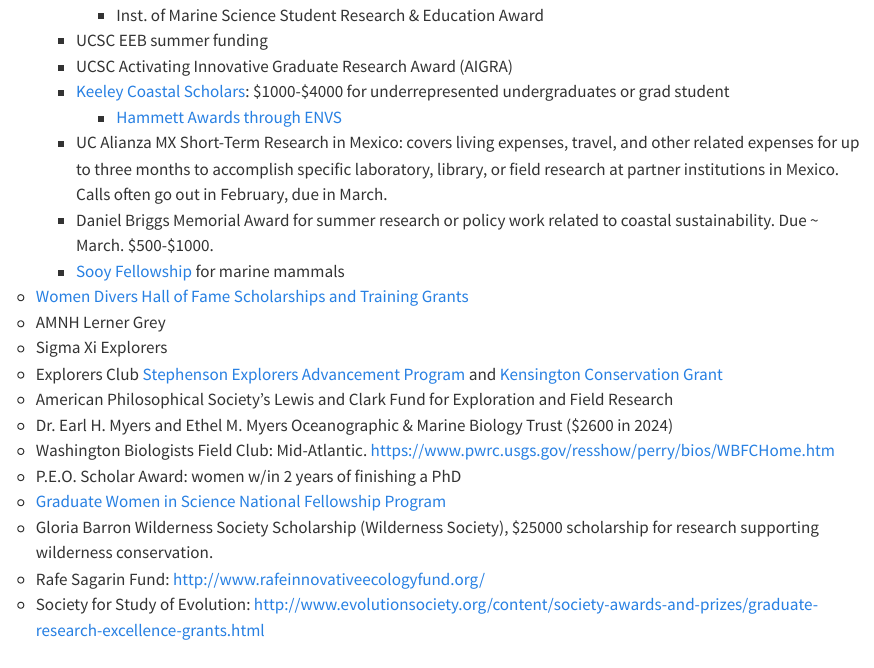
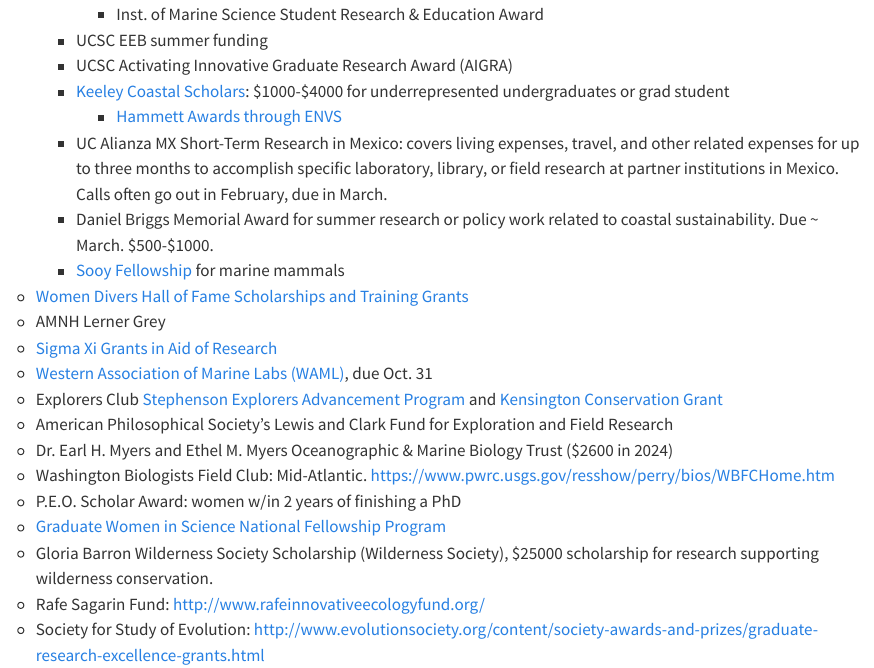
Before and after one commit to pinskylab/how_we_work, a Quarto document (phd_guide.qmd): the page in a window 1100 px wide, from 4040 px down before the commit and from 4070 px down after it, so that both start at the same text. Rendered offline with R 4.5, knitr and Pandoc in place of Quarto, with nearby package versions.

Commit message:
Add WAML and update Sigma Xi in phd_guide.qmd

```diff
--- a/phd_guide.qmd
+++ b/phd_guide.qmd
@@ -151,7 +153,8 @@
     	- [Sooy Fellowship](https://science.ucsc.edu/research-opportunities/rebecca-and-steve-sooy-graduate-fellowship-in-marine-mammals/) for marine mammals
 	- [Women Divers Hall of Fame Scholarships and Training Grants](http://www.wdhof.org/wdhof-scholarshipDesc.aspx)
 	- AMNH Lerner Grey
-	- Sigma Xi Explorers
+	- [Sigma Xi Grants in Aid of Research](https://www.sigmaxi.org/programs/grants-in-aid-of-research/apply)
+	- [Western Association of Marine Labs (WAML)](http://waml.naml.org/members/studentsupport.php), due Oct. 31
  	- Explorers Club [Stephenson Explorers Advancement Program](https://www.explorers.org/grants/the-stephenson-explorers-advancement-program/) and [Kensington Conservation Grant](https://www.explorers.org/grants/kensington-explorers-club-grant/)
   	- American Philosophical Society’s Lewis and Clark Fund for Exploration and Field Research
 	- Dr. Earl H. Myers and Ethel M. Myers Oceanographic & Marine Biology Trust ($2600 in 2024)
```
Also changed, not shown: phd_guide.qmd (2 more changed lines).
